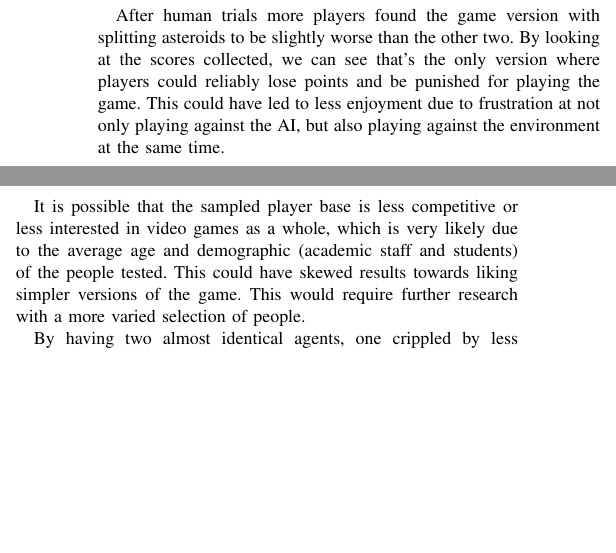
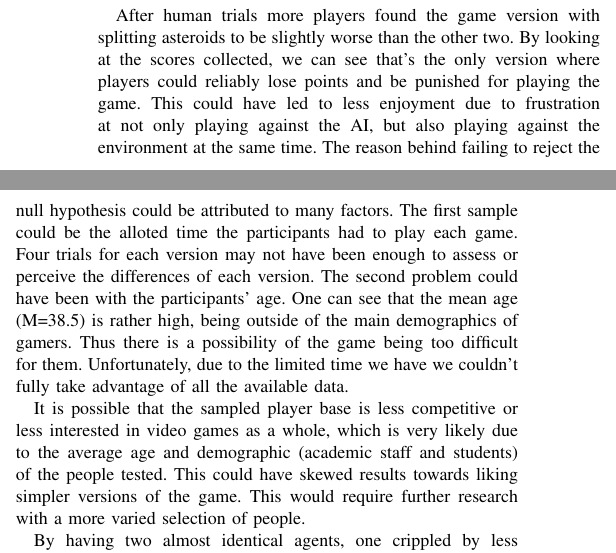
Before and after one commit to abiaco/iggi_gd2, a LaTeX paper (report/GD2.tex, which reads report/GD2_6_Discussion.tex): two parts of the columns of page 3 of 4, joined at a grey line, cut so that both start at the same text, the shorter picture padded with empty space. Compiled offline with pdfLaTeX.

Commit message:
Included human stuff

```diff
--- a/report/GD2_6_Discussion.tex
+++ b/report/GD2_6_Discussion.tex
@@ -6,7 +6,7 @@ This study does show that automated AI methods and analytics can be very helpful
 
 \subsection{Discussing results}
 
-After human trials more players found the game version with splitting asteroids to be slightly worse than the other two. By looking at the scores collected, we can see that's the only version where players could reliably lose points and be punished for playing the game. This could have led to less enjoyment due to frustration at not only playing against the AI, but also playing against the environment at the same time.
+After human trials more players found the game version with splitting asteroids to be slightly worse than the other two. By looking at the scores collected, we can see that's the only version where players could reliably lose points and be punished for playing the game. This could have led to less enjoyment due to frustration at not only playing against the AI, but also playing against the environment at the same time. The reason behind failing to reject the null hypothesis could be attributed to many factors. The first sample could be the alloted time the participants had to play each game. Four trials for each version may not have been enough to assess or perceive the differences of each version. The second problem could have been with the participants' age. One can see that the mean age (M=38.5) is rather high, being outside of the main demographics of gamers. Thus there is a possibility of the game being too difficult for them. Unfortunately, due to the limited time we have we couldn't fully take advantage of all the available data.
 
 It is possible that the sampled player base is less competitive or less interested in video games as a whole, which is very likely due to the average age and demographic (academic staff and students) of the people tested. This could have skewed results towards liking simpler versions of the game. This would require further research with a more varied selection of people.
 
```
